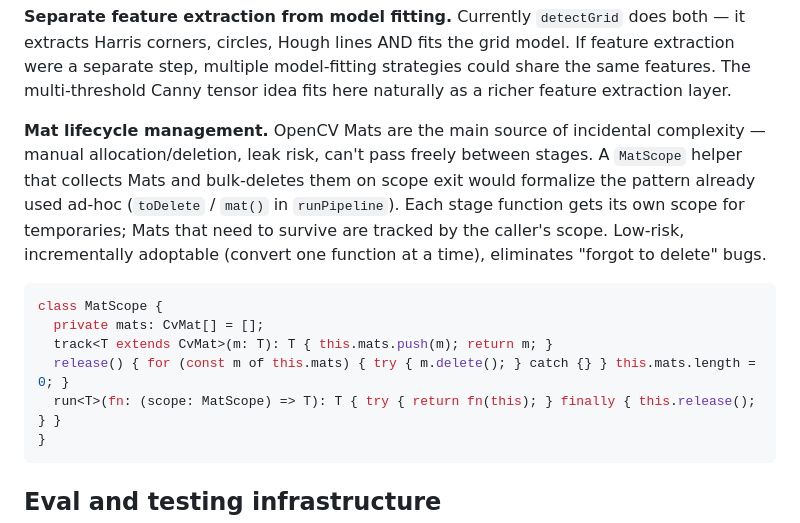
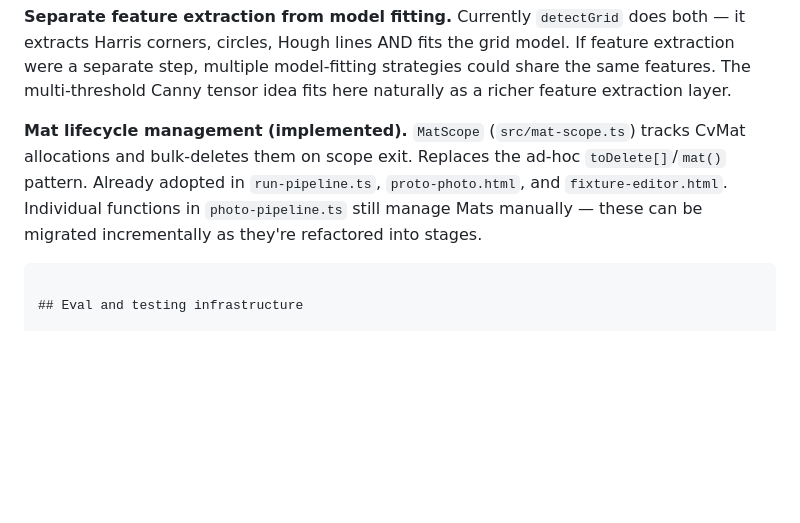
Before and after one commit to hyponymous/kifu, a Markdown page: ARCHITECTURE.md, the part around the change. Rendered like a GitHub page; blank space fills up the shorter version.

Commit message:
docs: update ARCHITECTURE.md to reflect MatScope implementation
Co-Authored-By: Claude Opus 4.6 <noreply@anthropic.com>

````diff
--- a/ARCHITECTURE.md
+++ b/ARCHITECTURE.md
@@ -218,15 +218,7 @@ Input → ClassifyInput → FindBoard → Rectify → FindGrid → Dewarp → Cl
 
 **Separate feature extraction from model fitting.** Currently `detectGrid` does both — it extracts Harris corners, circles, Hough lines AND fits the grid model. If feature extraction were a separate step, multiple model-fitting strategies could share the same features. The multi-threshold Canny tensor idea fits here naturally as a richer feature extraction layer.
 
-**Mat lifecycle management.** OpenCV Mats are the main source of incidental complexity — manual allocation/deletion, leak risk, can't pass freely between stages. A `MatScope` helper that collects Mats and bulk-deletes them on scope exit would formalize the pattern already used ad-hoc (`toDelete` / `mat()` in `runPipeline`). Each stage function gets its own scope for temporaries; Mats that need to survive are tracked by the caller's scope. Low-risk, incrementally adoptable (convert one function at a time), eliminates "forgot to delete" bugs.
-
-```typescript
-class MatScope {
-  private mats: CvMat[] = [];
-  track<T extends CvMat>(m: T): T { this.mats.push(m); return m; }
-  release() { for (const m of this.mats) { try { m.delete(); } catch {} } this.mats.length = 0; }
-  run<T>(fn: (scope: MatScope) => T): T { try { return fn(this); } finally { this.release(); } }
-}
+**Mat lifecycle management (implemented).** `MatScope` (`src/mat-scope.ts`) tracks CvMat allocations and bulk-deletes them on scope exit. Replaces the ad-hoc `toDelete[]`/`mat()` pattern. Already adopted in `run-pipeline.ts`, `proto-photo.html`, and `fixture-editor.html`. Individual functions in `photo-pipeline.ts` still manage Mats manually — these can be migrated incrementally as they're refactored into stages.
 ```
 
 ## Eval and testing infrastructure
````
